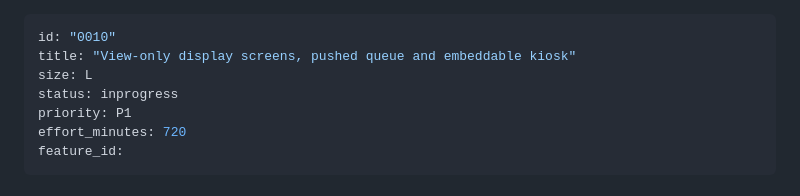
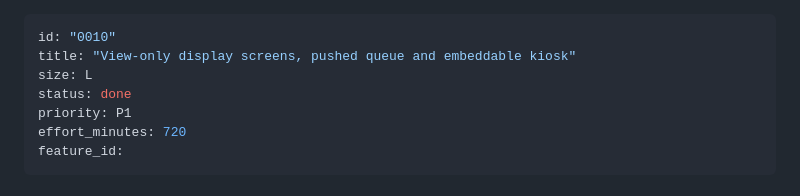
Before and after one commit to trudenboy/ma-provider-web-kiosk, a Markdown page: specs/done/0010-view-only-display.md, the part around the change. GitHub-like rendering.

Commit message:
chore: move spec 0010 to done (#110)

```diff
--- a/specs/inprogress/0010-view-only-display.md
+++ b/specs/done/0010-view-only-display.md
@@ -2,7 +2,7 @@
 id: "0010"
 title: "View-only display screens, pushed queue and embeddable kiosk"
 size: L
-status: inprogress
+status: done
 priority: P1
 effort_minutes: 720
 feature_id:
```
